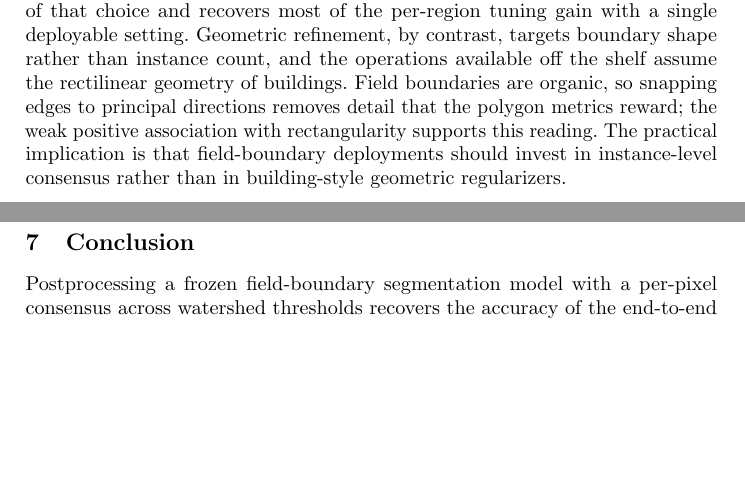
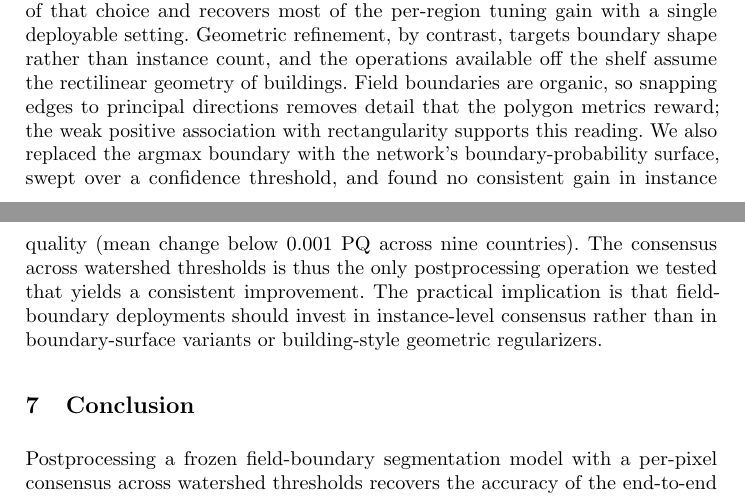
Before and after one commit to fieldsoftheworld/fbp, a LaTeX paper (main.tex): two parts of pages 6 and 7 of 7 before the commit and two parts of pages 6 and 7 of 8 after it, joined at a grey line, cut so that both start at the same text, the shorter picture padded with empty space. Compiled offline with pdfLaTeX.

Commit message:
Add soft-boundary watershed negative result to discussion

```diff
--- a/main.tex
+++ b/main.tex
@@ -164,7 +164,7 @@ The per-field agreement fraction separates regions by difficulty without using l
 
 \section{Discussion}
 \label{sec:discussion}
-The two postprocessing families behave oppositely, and the reason is informative. The threshold-consensus rule helps because the dominant error in field delineation is the over-fragmentation and over-merging tradeoff that the watershed threshold controls, and that tradeoff has its optimum at different thresholds in different regions and even different patches. Voting across thresholds reduces the variance of that choice and recovers most of the per-region tuning gain with a single deployable setting. Geometric refinement, by contrast, targets boundary shape rather than instance count, and the operations available off the shelf assume the rectilinear geometry of buildings. Field boundaries are organic, so snapping edges to principal directions removes detail that the polygon metrics reward; the weak positive association with rectangularity supports this reading. The practical implication is that field-boundary deployments should invest in instance-level consensus rather than in building-style geometric regularizers.
+The two postprocessing families behave oppositely, and the reason is informative. The threshold-consensus rule helps because the dominant error in field delineation is the over-fragmentation and over-merging tradeoff that the watershed threshold controls, and that tradeoff has its optimum at different thresholds in different regions and even different patches. Voting across thresholds reduces the variance of that choice and recovers most of the per-region tuning gain with a single deployable setting. Geometric refinement, by contrast, targets boundary shape rather than instance count, and the operations available off the shelf assume the rectilinear geometry of buildings. Field boundaries are organic, so snapping edges to principal directions removes detail that the polygon metrics reward; the weak positive association with rectangularity supports this reading. We also replaced the argmax boundary with the network's boundary-probability surface, swept over a confidence threshold, and found no consistent gain in instance quality (mean change below $0.001$ PQ across nine countries). The consensus across watershed thresholds is thus the only postprocessing operation we tested that yields a consistent improvement. The practical implication is that field-boundary deployments should invest in instance-level consensus rather than in boundary-surface variants or building-style geometric regularizers.
 
 \section{Conclusion}
 \label{sec:conclusion}
```
